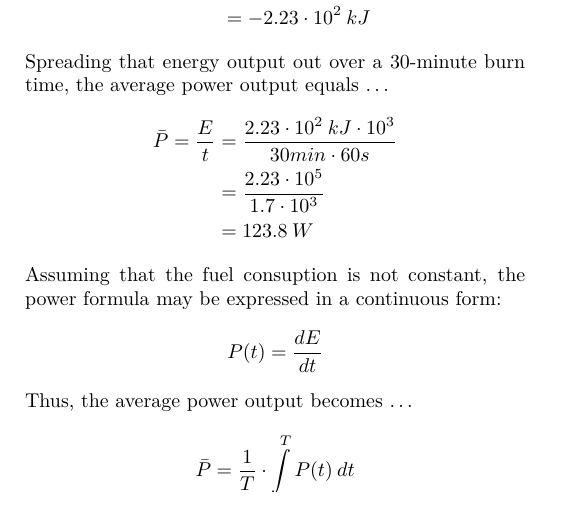
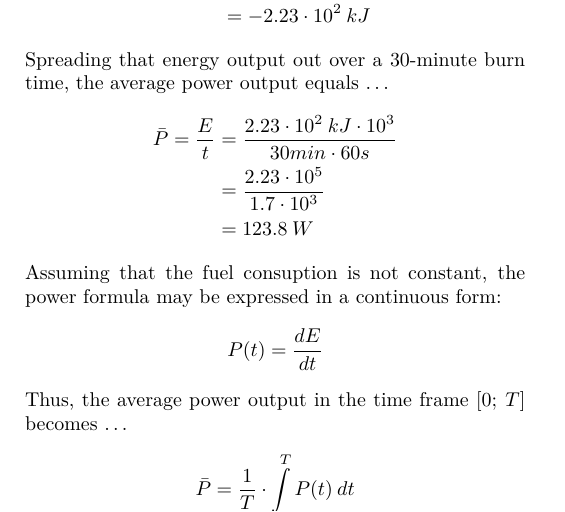
Before and after one commit to Medaware-org/firewood-tex, a LaTeX document (firewood.tex, which reads pages/prologue.tex): part of page 2 of 2, cut so that both start at the same text. Compiled offline with XeLaTeX.

Commit message:
Explicitly mention averaging time frame

```diff
--- a/pages/prologue.tex
+++ b/pages/prologue.tex
@@ -36,7 +36,7 @@ Assuming that the fuel consuption is not constant, the power formula may be expr
 \begin{align*}
 	P(t) &= \frac{dE}{dt}
 \end{align*}
-Thus, the average power output becomes $\dots$
+Thus, the average power output in the time frame $[0; \: T]$ becomes $\dots$
 \begin{align*}
 	\bar{P} &= \frac{1}{T} \cdot \int\limits_{0}^{T} P(t) \: dt
 \end{align*}
```
Also changed, not shown: firewood.pdf.
